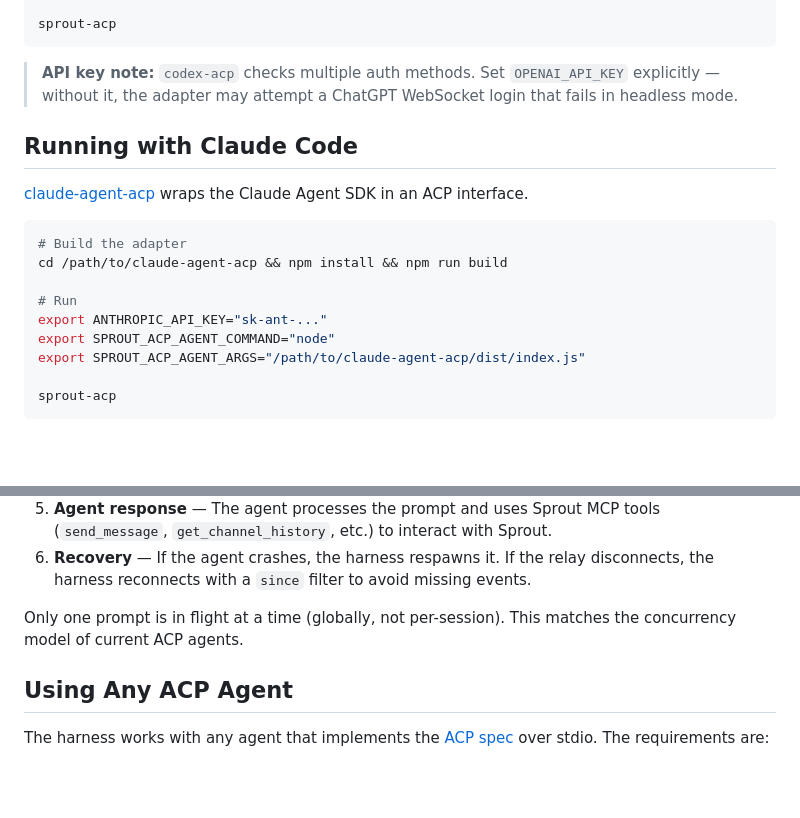
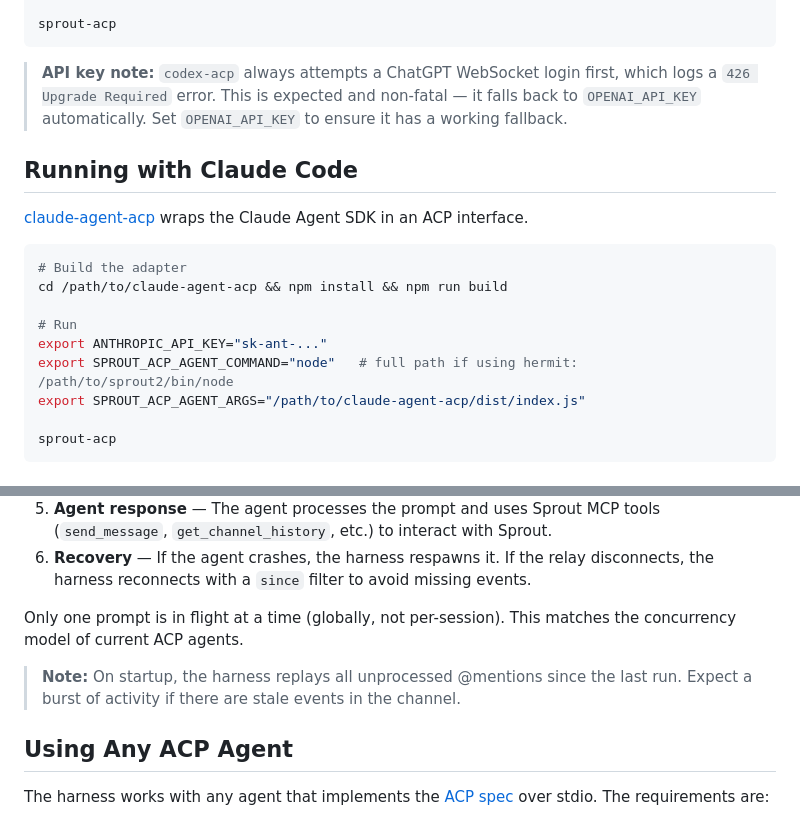
Before and after one commit to block/sprout, a Markdown page: crates/sprout-acp/README.md, 2 parts joined by grey strips. Rendered like a GitHub page; blank space fills up the shorter version.

````diff
--- a/crates/sprout-acp/README.md
+++ b/crates/sprout-acp/README.md
@@ -72,7 +72,7 @@ export SPROUT_ACP_AGENT_ARGS='-c,permissions.approval_policy="never"'
 sprout-acp
 ```
 
-> **API key note:** `codex-acp` checks multiple auth methods. Set `OPENAI_API_KEY` explicitly — without it, the adapter may attempt a ChatGPT WebSocket login that fails in headless mode.
+> **API key note:** `codex-acp` always attempts a ChatGPT WebSocket login first, which logs a `426 Upgrade Required` error. This is expected and non-fatal — it falls back to `OPENAI_API_KEY` automatically. Set `OPENAI_API_KEY` to ensure it has a working fallback.
 
 ## Running with Claude Code
 
@@ -84,7 +84,7 @@ cd /path/to/claude-agent-acp && npm install && npm run build
 
 # Run
 export ANTHROPIC_API_KEY="sk-ant-..."
-export SPROUT_ACP_AGENT_COMMAND="node"
+export SPROUT_ACP_AGENT_COMMAND="node"   # full path if using hermit: /path/to/sprout2/bin/node
 export SPROUT_ACP_AGENT_ARGS="/path/to/claude-agent-acp/dist/index.js"
 
 sprout-acp
@@ -119,6 +119,8 @@ All configuration is via environment variables.
 
 Only one prompt is in flight at a time (globally, not per-session). This matches the concurrency model of current ACP agents.
 
+> **Note:** On startup, the harness replays all unprocessed @mentions since the last run. Expect a burst of activity if there are stale events in the channel.
+
 ## Using Any ACP Agent
 
 The harness works with any agent that implements the [ACP spec](https://agentclientprotocol.com/) over stdio. The requirements are:
````
Also changed, not shown: crates/sprout-acp/TESTING.md (+10 -9 lines).
